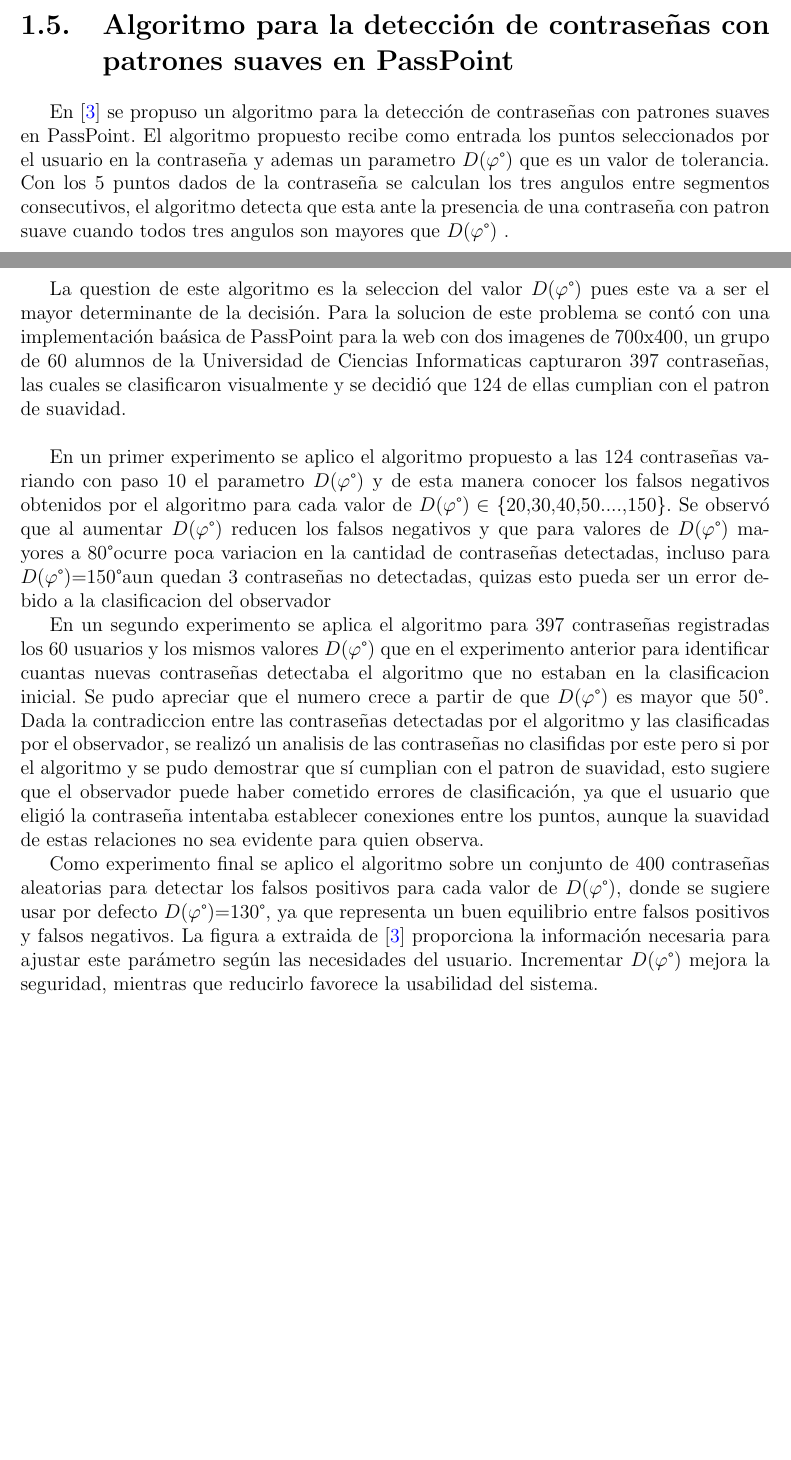
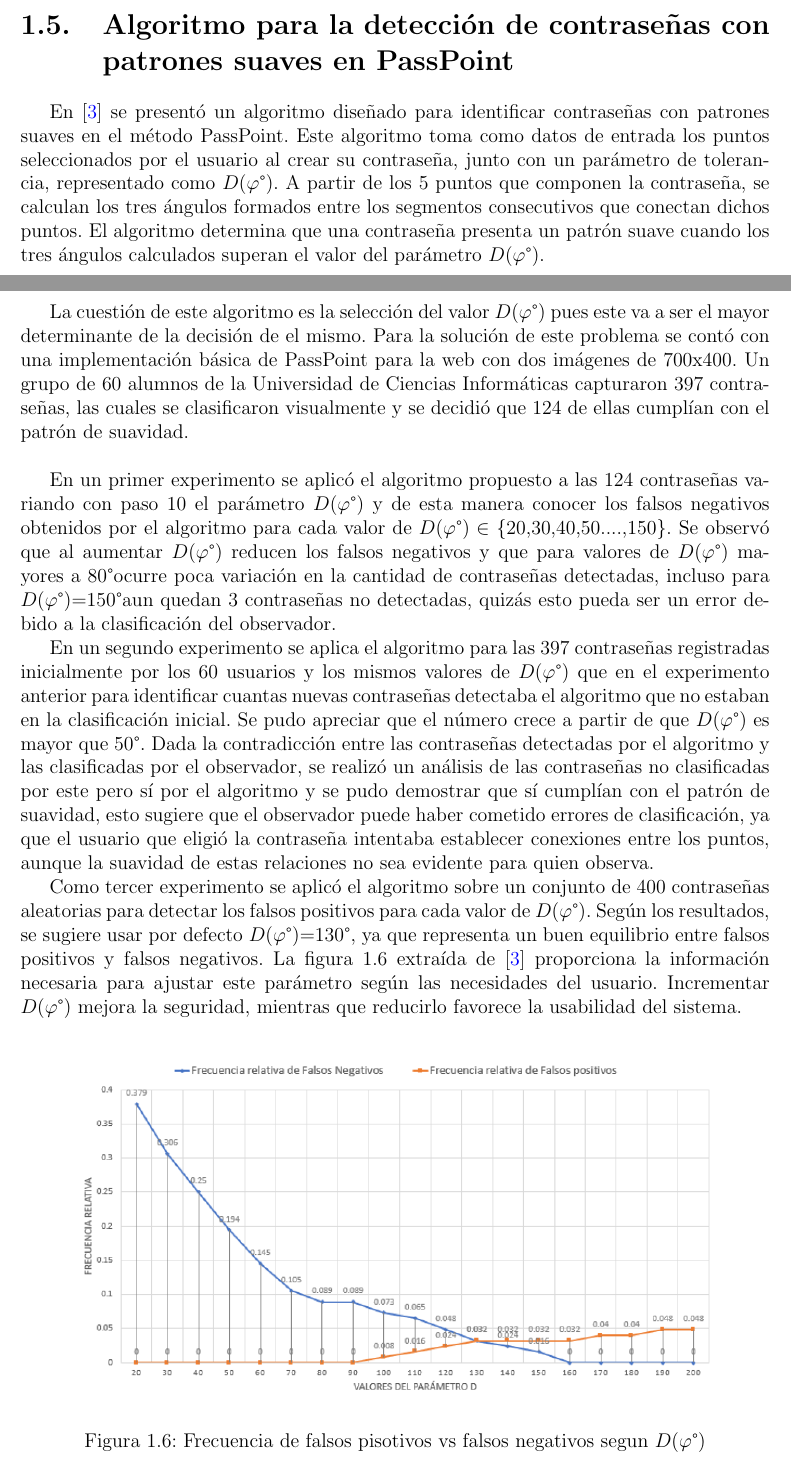
Before and after one commit to ovidionavarro/tesis, a LaTeX thesis (main.tex): two parts of pages 14 and 15 of 23 before the commit and two parts of pages 14 and 15 of 24 after it, joined at a grey line, cut so that both start at the same text, the shorter picture padded with empty space. Compiled offline with pdfLaTeX.

Commit message:
cap 1 send lisset

```diff
--- a/main.tex
+++ b/main.tex
@@ -360,20 +358,19 @@
 
 \section{Algoritmo para la detección de contraseñas con patrones suaves en PassPoint}
 
-En \cite{3} se propuso un algoritmo para la detección de contraseñas con patrones suaves en PassPoint. El algoritmo propuesto recibe como entrada los puntos seleccionados por el usuario en la contraseña y ademas un parametro   $D(\varphi\degree)$  que es un valor de tolerancia. Con los 5 puntos dados de la contraseña se calculan los tres angulos entre segmentos consecutivos, el algoritmo detecta que esta ante la presencia de una contraseña con patron suave cuando todos tres angulos son mayores que $D(\varphi\degree)$ .
+%En \cite{3} se propuso un algoritmo para la detección de contraseñas con patrones suaves en PassPoint. El algoritmo propuesto recibe como entrada los puntos seleccionados por el usuario en la contraseña y un parámetro   $D(\varphi\degree)$  que es un valor de tolerancia. Con los 5 puntos dados de la contraseña se calculan los tres ángulos entre los segmentos consecutivos formados por los puntos, el algoritmo detecta que está ante la presencia de una contraseña con un patrón suave cuando los tres ángulos son mayores que $D(\varphi\degree)$.
+En \cite{3} se presentó un algoritmo diseñado para identificar contraseñas con patrones suaves en el método PassPoint. Este algoritmo toma como datos de entrada los puntos seleccionados por el usuario al crear su contraseña, junto con un parámetro de tolerancia, representado como $D(\varphi\degree)$. A partir de los 5 puntos que componen la contraseña, se calculan los tres ángulos formados entre los segmentos consecutivos que conectan dichos puntos. El algoritmo determina que una contraseña presenta un patrón suave cuando los tres ángulos calculados superan el valor del parámetro $D(\varphi\degree)$.
 
-La question de este algoritmo es la seleccion del valor $D(\varphi\degree)$ pues este va a ser el mayor determinante de la decisión. Para la solucion de este problema se contó con una implementación baásica de PassPoint para la web con dos imagenes de 700x400, un grupo de 60 alumnos de la Universidad de Ciencias Informaticas capturaron 397 contraseñas, las cuales se clasificaron visualmente y se decidió que 124 de ellas cumplian con el patron de suavidad. \\
+La cuestión de este algoritmo es la selección del valor $D(\varphi\degree)$ pues este va a ser el mayor determinante de la decisión de el mismo. Para la solución de este problema se contó con una implementación básica de PassPoint para la web con dos imágenes de 700x400. Un grupo de 60 alumnos de la Universidad de Ciencias Informáticas capturaron 397 contraseñas, las cuales se clasificaron visualmente y se decidió que 124 de ellas cumplían con el patrón de suavidad. \\
 
-En un primer experimento se aplico el algoritmo propuesto a las 124 contraseñas variando con paso 10 el parametro $D(\varphi\degree)$ y de esta manera conocer los falsos negativos obtenidos por el algoritmo para cada valor de $D(\varphi\degree)\in$ \{20,30,40,50....,150\}. Se observó que al aumentar $D(\varphi\degree)$ reducen los falsos negativos y que para valores de $D(\varphi\degree)$ mayores a 80\degree ocurre poca variacion en la cantidad de contraseñas detectadas, incluso para $D(\varphi\degree)$=150\degree aun quedan 3 contraseñas no detectadas, quizas esto pueda ser un error debido a la clasificacion del observador
+En un primer experimento se aplicó el algoritmo propuesto a las 124 contraseñas variando con paso 10 el parámetro $D(\varphi\degree)$ y de esta manera conocer los falsos negativos obtenidos por el algoritmo para cada valor de $D(\varphi\degree)\in$ \{20,30,40,50....,150\}. Se observó que al aumentar $D(\varphi\degree)$ reducen los falsos negativos y que para valores de $D(\varphi\degree)$ mayores a 80\degree ocurre poca variación en la cantidad de contraseñas detectadas, incluso para $D(\varphi\degree)$=150\degree aun quedan 3 contraseñas no detectadas, quizás esto pueda ser un error debido a la clasificación del observador.
 
-En un segundo experimento se aplica el algoritmo para 397 contraseñas registradas los 60 usuarios y los mismos valores $D(\varphi\degree)$ que en el experimento anterior para identificar cuantas nuevas contraseñas detectaba el algoritmo que no estaban en la clasificacion inicial. Se pudo apreciar que el numero crece a partir de que $D(\varphi\degree)$ es mayor que 50\degree. Dada la contradiccion entre las contraseñas detectadas por el algoritmo y las clasificadas por el observador, se realizó un analisis de las contraseñas no clasifidas por este pero si por el algoritmo y se pudo demostrar que sí cumplian con el patron de suavidad, esto sugiere que el observador puede haber cometido errores de clasificación, ya que el usuario que eligió la contraseña intentaba establecer conexiones entre los puntos, aunque la suavidad de estas relaciones no sea evidente para quien observa.
+En un segundo experimento se aplica el algoritmo para las 397 contraseñas registradas inicialmente por los 60 usuarios y los mismos valores de $D(\varphi\degree)$ que en el experimento anterior para identificar cuantas nuevas contraseñas detectaba el algoritmo que no estaban en la clasificación inicial. Se pudo apreciar que el número crece a partir de que $D(\varphi\degree)$ es mayor que 50\degree. Dada la contradicción entre las contraseñas detectadas por el algoritmo y las clasificadas por el observador, se realizó un análisis de las contraseñas no clasificadas por este pero sí por el algoritmo y se pudo demostrar que sí cumplían con el patrón de suavidad, esto sugiere que el observador puede haber cometido errores de clasificación, ya que el usuario que eligió la contraseña intentaba establecer conexiones entre los puntos, aunque la suavidad de estas relaciones no sea evidente para quien observa.
 
 
-Como experimento final se aplico el algoritmo sobre un conjunto de 400 contraseñas aleatorias para detectar los falsos positivos para cada valor de $D(\varphi\degree)$, donde se sugiere usar por defecto $D(\varphi\degree)$=130\degree, ya que representa un buen equilibrio entre falsos positivos y falsos negativos. La figura a extraida de \cite{3} proporciona la información necesaria para ajustar este parámetro según las necesidades del usuario. Incrementar $D(\varphi\degree)$ mejora la seguridad, mientras que reducirlo favorece la usabilidad del sistema.
+Como tercer experimento se aplicó el algoritmo sobre un conjunto de 400 contraseñas aleatorias para detectar los falsos positivos para cada valor de $D(\varphi\degree)$. Según los resultados, se sugiere usar por defecto $D(\varphi\degree)$=130\degree, ya que representa un buen equilibrio entre falsos positivos y falsos negativos. La figura 1.6  extraída de \cite{3} proporciona la información necesaria para ajustar este parámetro según las necesidades del usuario. Incrementar $D(\varphi\degree)$ mejora la seguridad, mientras que reducirlo favorece la usabilidad del sistema.
 
-%\begin{figure}[ht]
-%	\centering
-%	\includegraphics[width=0.9\textwidth]{grafOsviel.png}
-%	\caption{Frecuencia de falsos pisotivos vs falsos negativos segun ${D(\varphi\degree)}$}
-%	\label{fig:Fre}
-%\end{figure}
+\begin{figure}[ht]
+	\centering
+	\includegraphics[width=0.9\textwidth]{grafOsviel.png}
+	\caption{Frecuencia de falsos pisotivos vs falsos negativos segun ${D(\varphi\degree)}$}
```
Also changed, not shown: main.bbl (deleted), main.pdf, main.tex (11 more changed lines), 7 other files.
